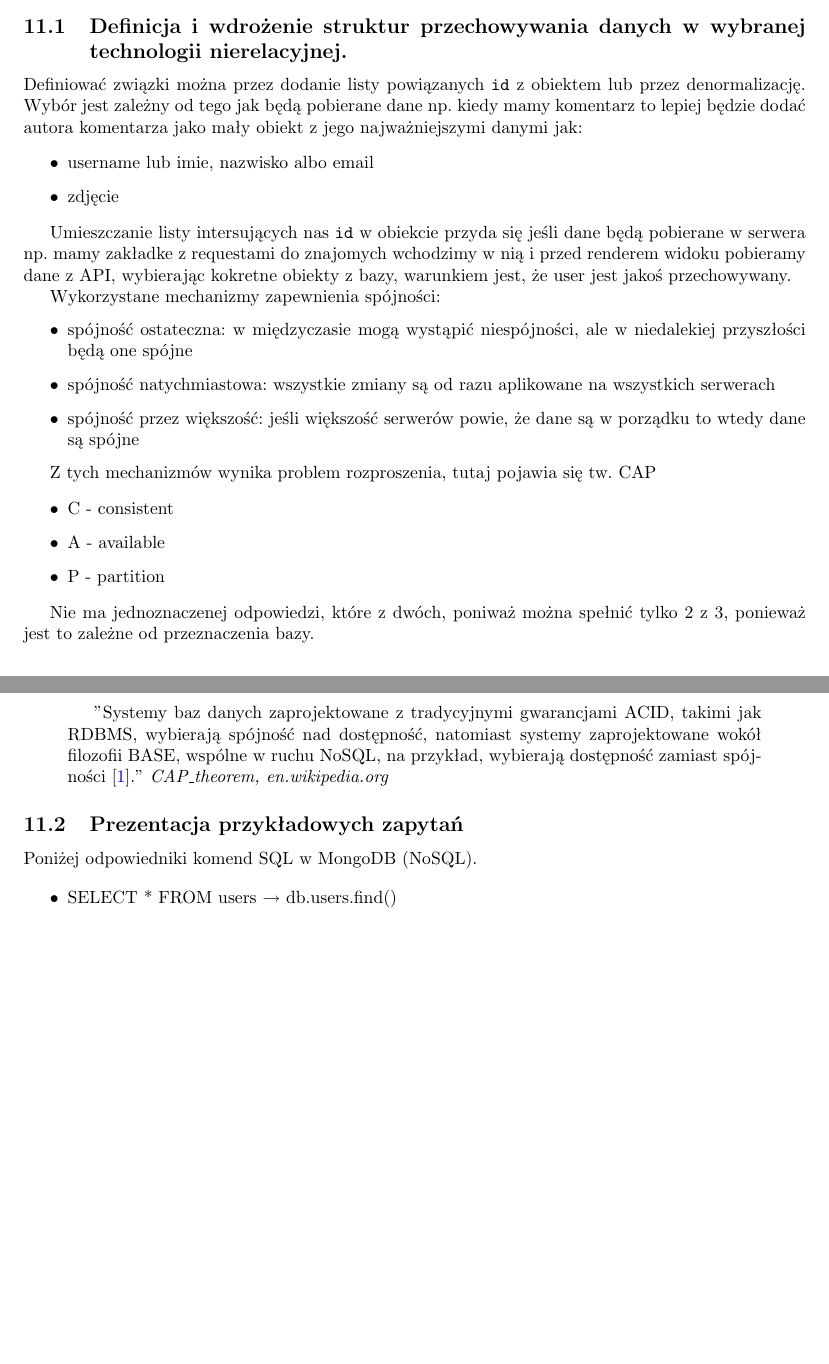
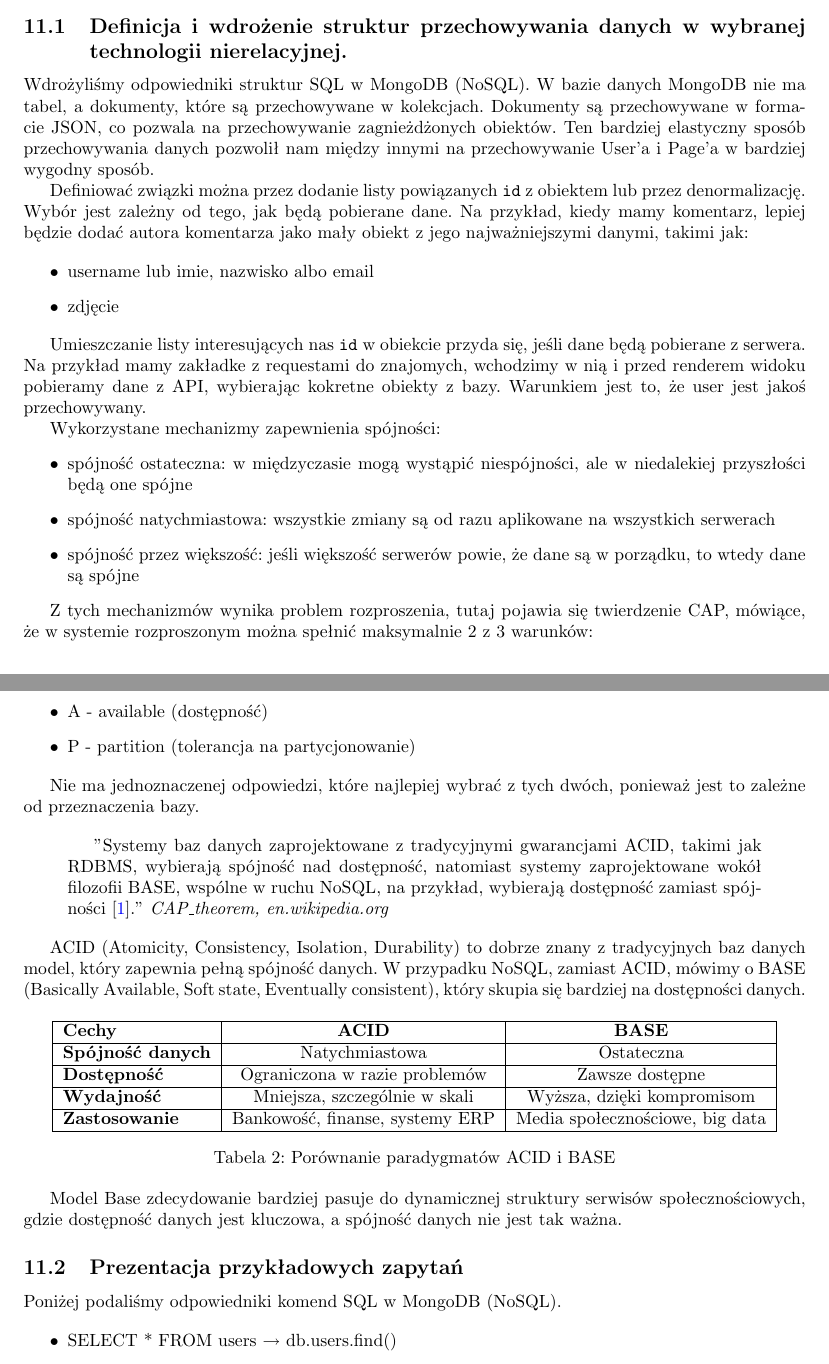
Before and after one commit to lukaszfabia/social_media_db, a LaTeX paper (docs/main.tex): two parts of pages 19 and 20 of 20, joined at a grey line, cut so that both start at the same text, the shorter picture padded with empty space. Compiled offline with pdfLaTeX.

Commit message:
feat: elaborated more for stage 11

```diff
--- a/docs/main.tex
+++ b/docs/main.tex
@@ -637,41 +637,60 @@ Najbardziej optymalnym rozwiązaniem byłoby rozdzielenie danych między różne
 
 \subsection{Definicja i wdrożenie struktur przechowywania danych w wybranej technologii nierelacyjnej.}
 
-Definiować związki można przez dodanie listy powiązanych \texttt{id} z obiektem lub przez denormalizację. Wybór jest zależny od tego jak będą pobierane dane np. kiedy mamy komentarz to lepiej będzie dodać autora komentarza jako mały obiekt z jego najważniejszymi danymi jak:
+Wdrożyliśmy odpowiedniki struktur SQL w MongoDB (NoSQL). W bazie danych MongoDB nie ma tabel, a dokumenty, które są przechowywane w kolekcjach. Dokumenty są przechowywane w formacie JSON, co pozwala na przechowywanie zagnieżdżonych obiektów. Ten bardziej elastyczny sposób przechowywania danych pozwolił nam między innymi na przechowywanie User'a i Page'a w bardziej wygodny sposób.
+
+Definiować związki można przez dodanie listy powiązanych \texttt{id} z obiektem lub przez denormalizację. Wybór jest zależny od tego, jak będą pobierane dane. Na przykład, kiedy mamy komentarz, lepiej będzie dodać autora komentarza jako mały obiekt z jego najważniejszymi danymi, takimi jak:
 
 \begin{itemize}
     \item username lub imie, nazwisko albo email
     \item zdjęcie
 \end{itemize}
 
-Umieszczanie listy intersujących nas \texttt{id} w obiekcie przyda się jeśli dane będą pobierane w serwera np. mamy zakładke z requestami do znajomych wchodzimy w nią i przed renderem widoku pobieramy dane z API, wybierając kokretne obiekty z bazy, warunkiem jest, że user jest jakoś przechowywany.
+Umieszczanie listy interesujących nas \texttt{id} w obiekcie przyda się, jeśli dane będą pobierane z serwera. Na przykład mamy zakładke z requestami do znajomych, wchodzimy w nią i przed renderem widoku pobieramy dane z API, wybierając kokretne obiekty z bazy. Warunkiem jest to, że user jest jakoś przechowywany.
 
 Wykorzystane mechanizmy zapewnienia spójności:
 \begin{itemize}
-  \item spójność ostateczna: w międzyczasie mogą wystąpić niespójności, ale w niedalekiej przyszłości będą one spójne
-  \item spójność natychmiastowa: wszystkie zmiany są od razu aplikowane na wszystkich serwerach
-  \item spójność przez większość: jeśli większość serwerów powie, że dane są w porządku to wtedy dane są spójne
+    \item spójność ostateczna: w międzyczasie mogą wystąpić niespójności, ale w niedalekiej przyszłości będą one spójne
+    \item spójność natychmiastowa: wszystkie zmiany są od razu aplikowane na wszystkich serwerach
+    \item spójność przez większość: jeśli większość serwerów powie, że dane są w porządku, to wtedy dane są spójne
 \end{itemize}
 
-Z tych mechanizmów wynika problem rozproszenia, tutaj pojawia się tw. CAP
+Z tych mechanizmów wynika problem rozproszenia, tutaj pojawia się twierdzenie CAP, mówiące, że w systemie rozproszonym można spełnić maksymalnie 2 z 3 warunków:
 
 \begin{itemize}
-  \item C - consistent
-  \item A - available
-  \item P - partition
+    \item C - consistent (spójność)
+    \item A - available (dostępność)
+    \item P - partition (tolerancja na partycjonowanie)
 \end{itemize}
 
-Nie ma jednoznaczenej odpowiedzi, które z dwóch, poniważ można spełnić tylko 2 z 3, ponieważ jest to zależne od przeznaczenia bazy.
+Nie ma jednoznaczenej odpowiedzi, które najlepiej wybrać z tych dwóch, ponieważ jest to zależne od przeznaczenia bazy.
 
 \begin{quotation}
-  "Systemy baz danych zaprojektowane z tradycyjnymi gwarancjami ACID, takimi jak RDBMS, wybierają spójność nad dostępność, natomiast systemy zaprojektowane wokół filozofii BASE, wspólne w ruchu NoSQL, na przykład, wybierają dostępność zamiast spójności \cite{wikiAboutBase}."
-  \textit{CAP\_theorem, en.wikipedia.org}
+    "Systemy baz danych zaprojektowane z tradycyjnymi gwarancjami ACID, takimi jak RDBMS, wybierają spójność nad dostępność, natomiast systemy zaprojektowane wokół filozofii BASE, wspólne w ruchu NoSQL, na przykład, wybierają dostępność zamiast spójności \cite{wikiAboutBase}."
+    \textit{CAP\_theorem, en.wikipedia.org}
 \end{quotation}
 
+ACID (Atomicity, Consistency, Isolation, Durability) to dobrze znany z tradycyjnych baz danych model, który zapewnia pełną spójność danych. W przypadku NoSQL, zamiast ACID, mówimy o BASE (Basically Available, Soft state, Eventually consistent), który skupia się bardziej na dostępności danych.
+
+\begin{table}[h!]
+    \centering
+    \begin{tabular}{|l|c|c|}
+        \hline
+        \textbf{Cechy}           & \textbf{ACID}                   & \textbf{BASE}                   \\ \hline
+        \textbf{Spójność danych} & Natychmiastowa                  & Ostateczna                      \\ \hline
+        \textbf{Dostępność}      & Ograniczona w razie problemów   & Zawsze dostępne                 \\ \hline
+        \textbf{Wydajność}       & Mniejsza, szczególnie w skali   & Wyższa, dzięki kompromisom      \\ \hline
+        \textbf{Zastosowanie}    & Bankowość, finanse, systemy ERP & Media społecznościowe, big data \\ \hline
+    \end{tabular}
+    \caption{Porównanie paradygmatów ACID i BASE}
+    \label{tab:acid_base_comparison}
+\end{table}
+
+Model Base zdecydowanie bardziej pasuje do dynamicznej struktury serwisów społecznościowych, gdzie dostępność danych jest kluczowa, a spójność danych nie jest tak ważna.
 
 \subsection{Prezentacja przykładowych zapytań}
 
-Poniżej odpowiedniki komend SQL w MongoDB (NoSQL).
+Poniżej podaliśmy odpowiedniki komend SQL w MongoDB (NoSQL).
 
 \begin{itemize}
     \item SELECT * FROM users $\rightarrow$ db.users.find()
```
Also changed, not shown: docs/main.bbl (added), docs/main.pdf, 1 other file.
